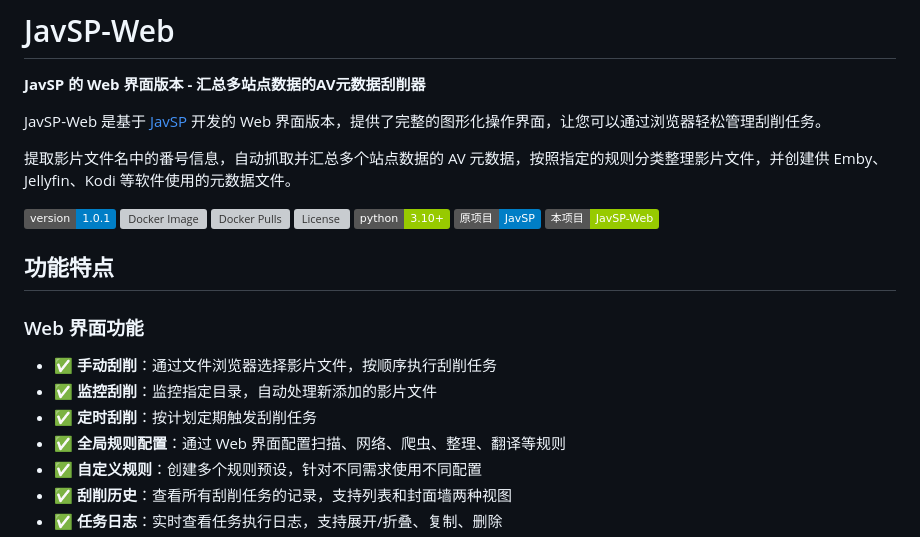
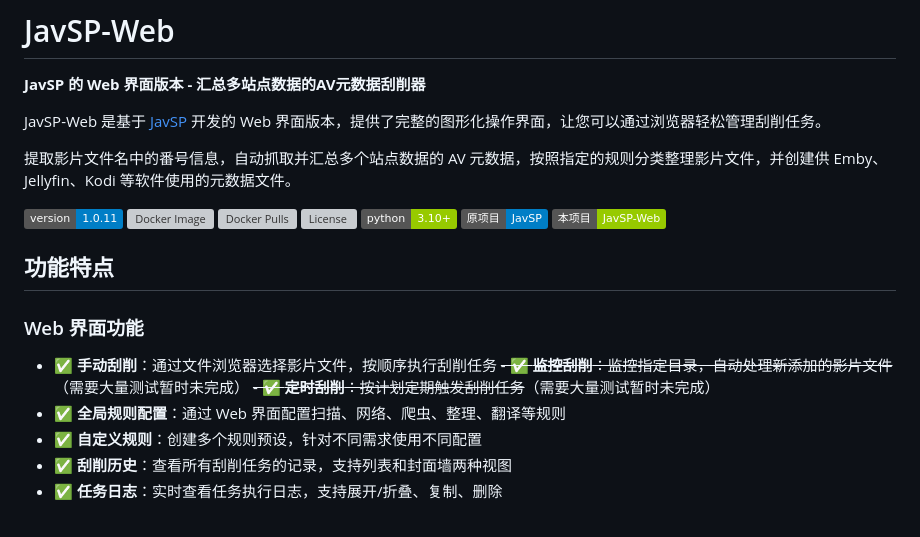
Before and after one commit to APecme/JavSP-Web, a Markdown page: README.md, the part around the change. Rendered like a GitHub page; badges without logos; grey boxes are pictures that could not be loaded.

```diff
--- a/README.md
+++ b/README.md
@@ -8,7 +8,7 @@ JavSP-Web 是基于 [JavSP](https://github.com/Yuukiy/JavSP) 开发的 Web 界
 
 提取影片文件名中的番号信息，自动抓取并汇总多个站点数据的 AV 元数据，按照指定的规则分类整理影片文件，并创建供 Emby、Jellyfin、Kodi 等软件使用的元数据文件。
 
-[![Version](https://img.shields.io/badge/version-1.0.1-blue)](https://github.com/APecme/javsp-web/releases/tag/v1.0.1)
+[![Version](https://img.shields.io/badge/version-1.0.11-blue)](https://github.com/APecme/javsp-web/releases/tag/v1.0.11)
 [![Docker Image](https://img.shields.io/docker/v/apecme/javsp-web?label=Docker&logo=docker)](https://hub.docker.com/r/apecme/javsp-web)
 [![Docker Pulls](https://img.shields.io/docker/pulls/apecme/javsp-web)](https://hub.docker.com/r/apecme/javsp-web)
 ![License](https://img.shields.io/github/license/APecme/JavSP-Web)
@@ -21,8 +21,8 @@ JavSP-Web 是基于 [JavSP](https://github.com/Yuukiy/JavSP) 开发的 Web 界
 ### Web 界面功能
 
 - ✅ **手动刮削**：通过文件浏览器选择影片文件，按顺序执行刮削任务
-- ✅ **监控刮削**：监控指定目录，自动处理新添加的影片文件
-- ✅ **定时刮削**：按计划定期触发刮削任务
+~~- ✅ **监控刮削**：监控指定目录，自动处理新添加的影片文件~~（需要大量测试暂时未完成）
+~~- ✅ **定时刮削**：按计划定期触发刮削任务~~（需要大量测试暂时未完成）
 - ✅ **全局规则配置**：通过 Web 界面配置扫描、网络、爬虫、整理、翻译等规则
 - ✅ **自定义规则**：创建多个规则预设，针对不同需求使用不同配置
 - ✅ **刮削历史**：查看所有刮削任务的记录，支持列表和封面墙两种视图
```
